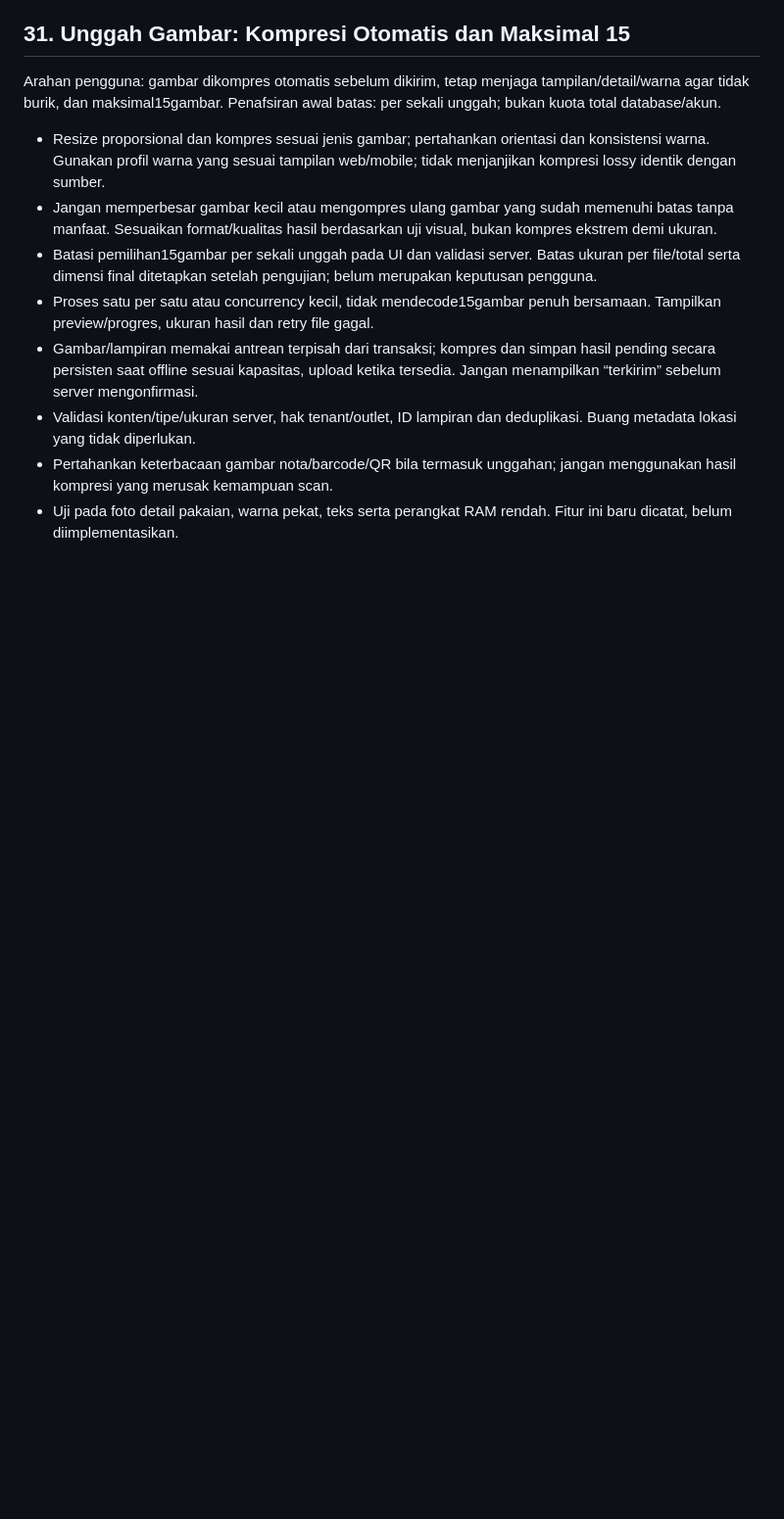
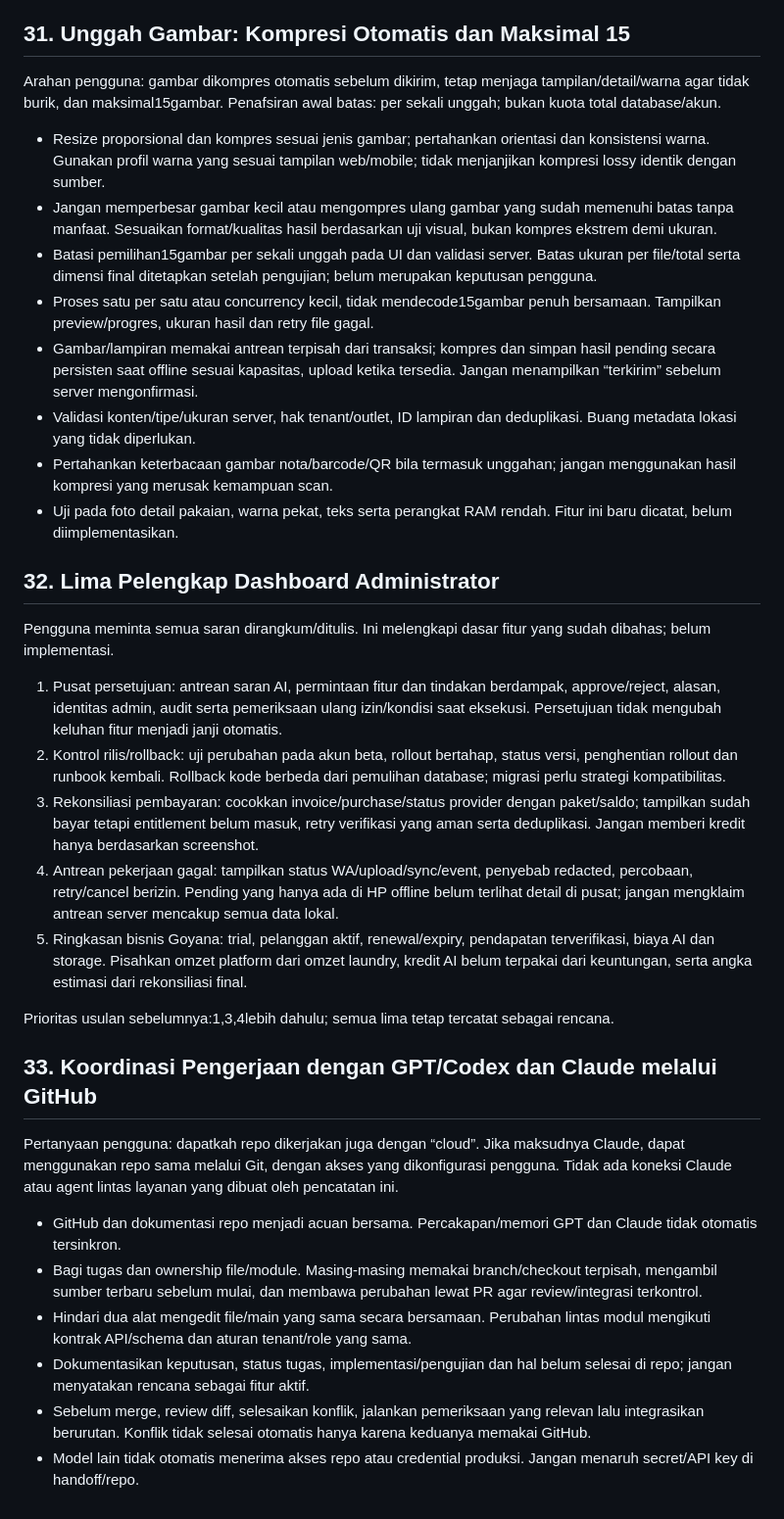
Before and after one commit to koimanasci-glitch/goyanaku, a Markdown page: GOYANA-SISTEM-PUSAT.md, the part around the change. Shown at 98% size. Rendered like a GitHub page; blank space fills up the shorter version.

Commit message:
Document administrator recommendations and cross-tool GitHub coordination

```diff
--- a/GOYANA-SISTEM-PUSAT.md
+++ b/GOYANA-SISTEM-PUSAT.md
@@ -493,3 +493,27 @@ Arahan pengguna: gambar dikompres otomatis sebelum dikirim, tetap menjaga tampil
 - Validasi konten/tipe/ukuran server, hak tenant/outlet, ID lampiran dan deduplikasi. Buang metadata lokasi yang tidak diperlukan.
 - Pertahankan keterbacaan gambar nota/barcode/QR bila termasuk unggahan; jangan menggunakan hasil kompresi yang merusak kemampuan scan.
 - Uji pada foto detail pakaian, warna pekat, teks serta perangkat RAM rendah. Fitur ini baru dicatat, belum diimplementasikan.
+
+
+## 32. Lima Pelengkap Dashboard Administrator
+
+Pengguna meminta semua saran dirangkum/ditulis. Ini melengkapi dasar fitur yang sudah dibahas; belum implementasi.
+
+1. Pusat persetujuan: antrean saran AI, permintaan fitur dan tindakan berdampak, approve/reject, alasan, identitas admin, audit serta pemeriksaan ulang izin/kondisi saat eksekusi. Persetujuan tidak mengubah keluhan fitur menjadi janji otomatis.
+2. Kontrol rilis/rollback: uji perubahan pada akun beta, rollout bertahap, status versi, penghentian rollout dan runbook kembali. Rollback kode berbeda dari pemulihan database; migrasi perlu strategi kompatibilitas.
+3. Rekonsiliasi pembayaran: cocokkan invoice/purchase/status provider dengan paket/saldo; tampilkan sudah bayar tetapi entitlement belum masuk, retry verifikasi yang aman serta deduplikasi. Jangan memberi kredit hanya berdasarkan screenshot.
+4. Antrean pekerjaan gagal: tampilkan status WA/upload/sync/event, penyebab redacted, percobaan, retry/cancel berizin. Pending yang hanya ada di HP offline belum terlihat detail di pusat; jangan mengklaim antrean server mencakup semua data lokal.
+5. Ringkasan bisnis Goyana: trial, pelanggan aktif, renewal/expiry, pendapatan terverifikasi, biaya AI dan storage. Pisahkan omzet platform dari omzet laundry, kredit AI belum terpakai dari keuntungan, serta angka estimasi dari rekonsiliasi final.
+
+Prioritas usulan sebelumnya:1,3,4lebih dahulu; semua lima tetap tercatat sebagai rencana.
+
+## 33. Koordinasi Pengerjaan dengan GPT/Codex dan Claude melalui GitHub
+
+Pertanyaan pengguna: dapatkah repo dikerjakan juga dengan “cloud”. Jika maksudnya Claude, dapat menggunakan repo sama melalui Git, dengan akses yang dikonfigurasi pengguna. Tidak ada koneksi Claude atau agent lintas layanan yang dibuat oleh pencatatan ini.
+
+- GitHub dan dokumentasi repo menjadi acuan bersama. Percakapan/memori GPT dan Claude tidak otomatis tersinkron.
+- Bagi tugas dan ownership file/module. Masing-masing memakai branch/checkout terpisah, mengambil sumber terbaru sebelum mulai, dan membawa perubahan lewat PR agar review/integrasi terkontrol.
+- Hindari dua alat mengedit file/main yang sama secara bersamaan. Perubahan lintas modul mengikuti kontrak API/schema dan aturan tenant/role yang sama.
+- Dokumentasikan keputusan, status tugas, implementasi/pengujian dan hal belum selesai di repo; jangan menyatakan rencana sebagai fitur aktif.
+- Sebelum merge, review diff, selesaikan konflik, jalankan pemeriksaan yang relevan lalu integrasikan berurutan. Konflik tidak selesai otomatis hanya karena keduanya memakai GitHub.
+- Model lain tidak otomatis menerima akses repo atau credential produksi. Jangan menaruh secret/API key di handoff/repo.
```
